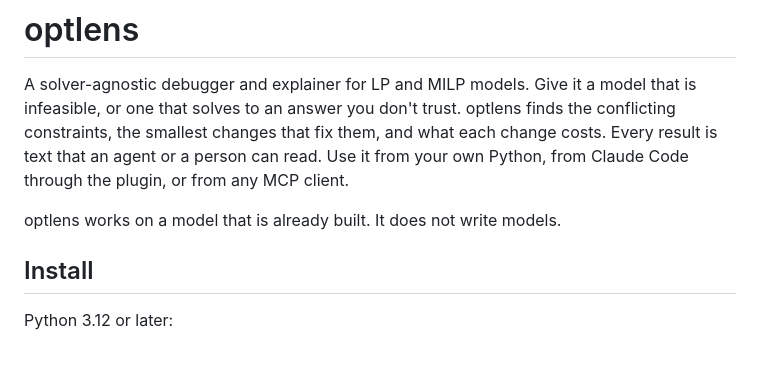
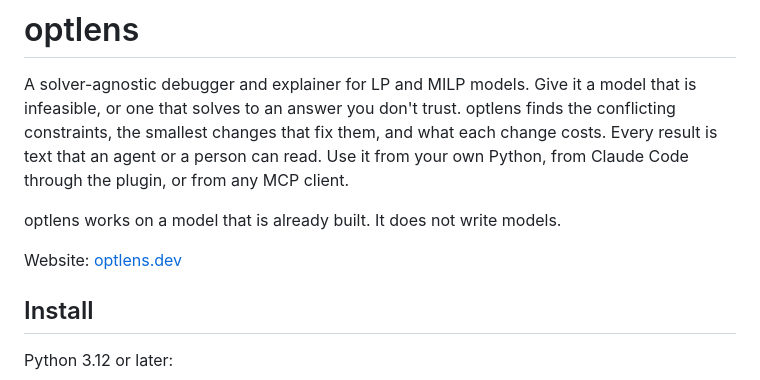
Before and after one commit to jjd-lab/optlens, a Markdown page: README.md, the part around the change. GitHub-like rendering; blank space fills up the shorter version.

Commit message:
README: link optlens.dev homepage (#3)
Add a visible website link after the intro paragraphs.

Co-authored-by: Cursor Agent <cursoragent@cursor.com>
Co-authored-by: jjd-lab <jjd-lab@users.noreply.github.com>

```diff
--- a/README.md
+++ b/README.md
@@ -6,6 +6,8 @@ what each change costs. Every result is text that an agent or a person can read.
 Claude Code through the plugin, or from any MCP client.
 
 optlens works on a model that is already built. It does not write models.
+
+Website: [optlens.dev](https://optlens.dev)
 
 <!-- mcp-name: io.github.jjd-lab/optlens -->
 
```
